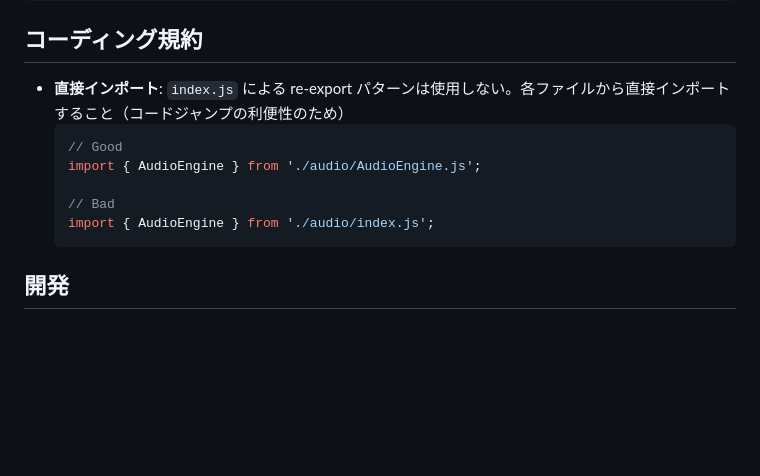
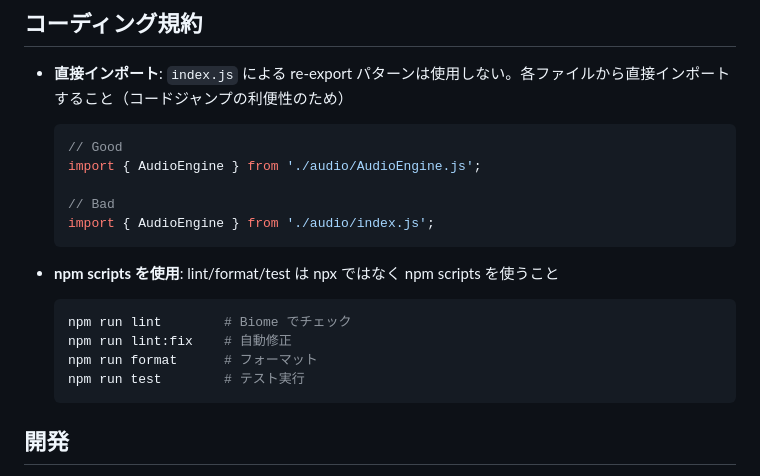
Before and after one commit to Nismit/beatty, a Markdown page: CLAUDE.md, the part around the change. Rendered like a GitHub page; blank space fills up the shorter version.

Commit message:
docs: Add npm scripts convention to CLAUDE.md
Document that lint/format/test commands should use npm scripts
instead of npx for consistency.

Co-Authored-By: Claude Opus 4.5 <noreply@anthropic.com>

````diff
--- a/CLAUDE.md
+++ b/CLAUDE.md
@@ -85,6 +85,14 @@ src/
   import { AudioEngine } from './audio/index.js';
   ```
 
+- **npm scripts を使用**: lint/format/test は npx ではなく npm scripts を使うこと
+  ```bash
+  npm run lint        # Biome でチェック
+  npm run lint:fix    # 自動修正
+  npm run format      # フォーマット
+  npm run test        # テスト実行
+  ```
+
 ## 開発
 
 HTTPサーバー経由で `src/index.html` を開く (CORS制限のため)
````
